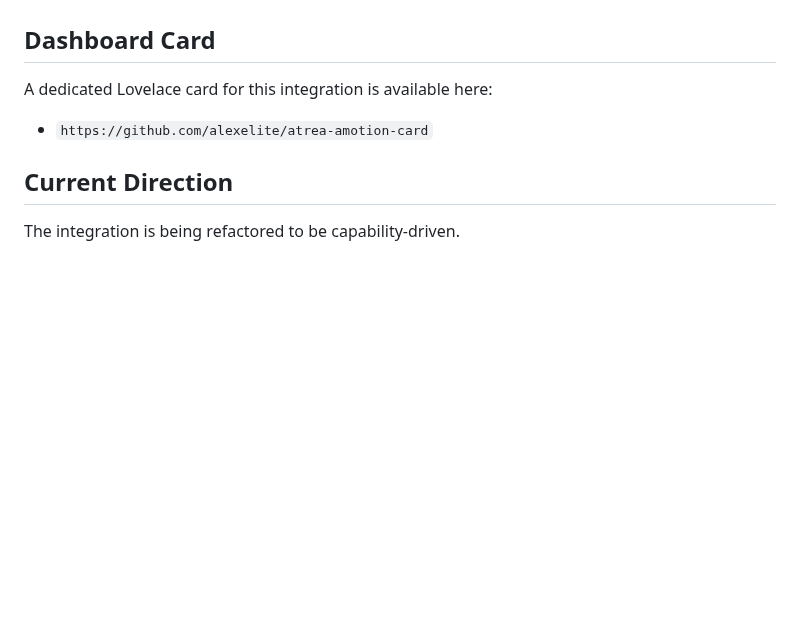
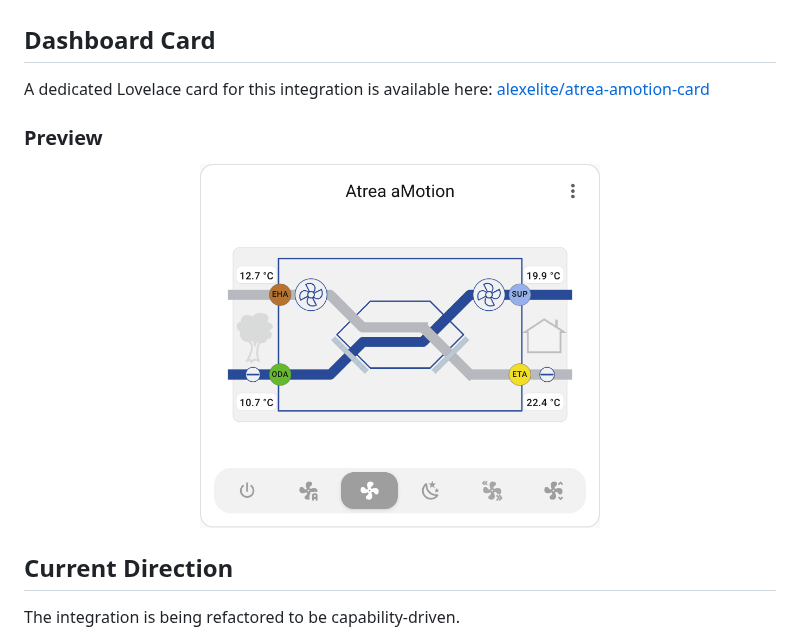
Before and after one commit to alexelite/atrea_amotion, a Markdown page: README.md, the part around the change. Drawn GitHub-style; pictures changed too: images/main.png (added); blank space fills up the shorter version.

Commit message:
Add Dashboard card image.

```diff
--- a/README.md
+++ b/README.md
@@ -7,8 +7,13 @@ The integration uses local websocket communication and is designed around the re
 ## Dashboard Card
 
 A dedicated Lovelace card for this integration is available here:
+[alexelite/atrea-amotion-card](https://github.com/alexelite/atrea-amotion-card)
 
-- `https://github.com/alexelite/atrea-amotion-card`
+### Preview
+
+<p align="center">
+  <img src="images/main.png" width="400">
+</p>
 
 ## Current Direction
 
```
